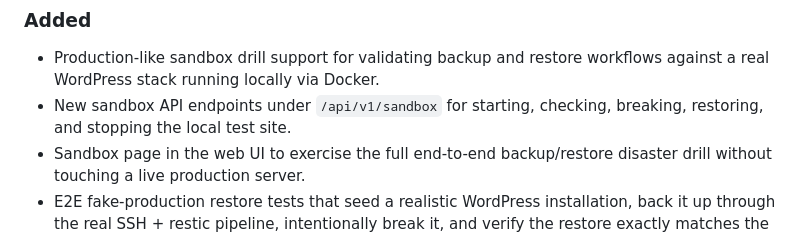
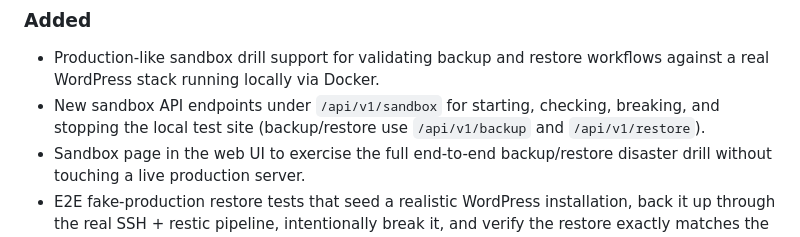
Before and after one commit to Esysc/wp-maintenance-automation-go, a Markdown page: CHANGELOG.md, the part around the change. Rendered like a GitHub page.

Commit message:
docs: correct sandbox API endpoint description

```diff
--- a/CHANGELOG.md
+++ b/CHANGELOG.md
@@ -8,7 +8,7 @@ The format is based on [Keep a Changelog](https://keepachangelog.com/).
 
 ### Added
 - Production-like sandbox drill support for validating backup and restore workflows against a real WordPress stack running locally via Docker.
-- New sandbox API endpoints under `/api/v1/sandbox` for starting, checking, breaking, restoring, and stopping the local test site.
+- New sandbox API endpoints under `/api/v1/sandbox` for starting, checking, breaking, and stopping the local test site (backup/restore use `/api/v1/backup` and `/api/v1/restore`).
 - Sandbox page in the web UI to exercise the full end-to-end backup/restore disaster drill without touching a live production server.
 - E2E fake-production restore tests that seed a realistic WordPress installation, back it up through the real SSH + restic pipeline, intentionally break it, and verify the restore exactly matches the original state.
 - Real restic snapshot validation in the sandbox flow, using actual repository creation, backup snapshots, and restore operations instead of mocked backup metadata.
```
